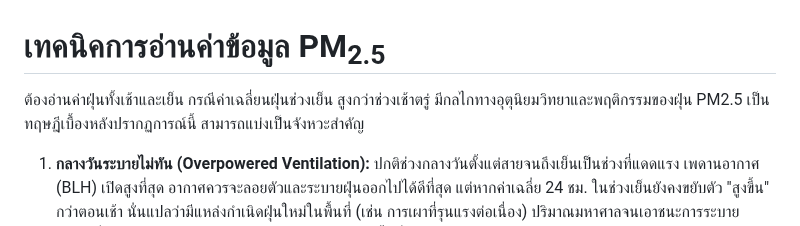
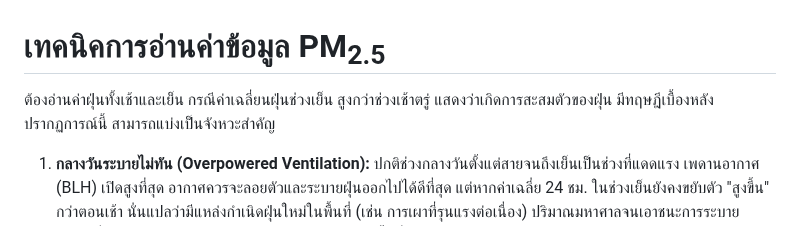
Before and after one commit to Kietpawpan/hotspot, a Markdown page: KM/PM2Rounds.md, the part around the change. Rendered like a GitHub page.

```diff
--- a/KM/PM2Rounds.md
+++ b/KM/PM2Rounds.md
@@ -1,6 +1,6 @@
 # เทคนิคการอ่านค่าข้อมูล PM<sub>2.5</sub>
 
-ต้องอ่านค่าฝุ่นทั้งเช้าและเย็น กรณีค่าเฉลี่ยนฝุ่นช่วงเย็น สูงกว่าช่วงเช้าตรู่ มีกลไกทางอุตุนิยมวิทยาและพฤติกรรมของฝุ่น PM2.5 เป็นทฤษฎีเบื้องหลังปรากฏการณ์นี้ สามารถแบ่งเป็นจังหวะสำคัญ
+ต้องอ่านค่าฝุ่นทั้งเช้าและเย็น กรณีค่าเฉลี่ยนฝุ่นช่วงเย็น สูงกว่าช่วงเช้าตรู่ แสดงว่าเกิดการสะสมตัวของฝุ่น มีทฤษฎีเบื้องหลังปรากฏการณ์นี้ สามารถแบ่งเป็นจังหวะสำคัญ
 1. __กลางวันระบายไม่ทัน (Overpowered Ventilation):__ ปกติช่วงกลางวันตั้งแต่สายจนถึงเย็นเป็นช่วงที่แดดแรง เพดานอากาศ (BLH) เปิดสูงที่สุด อากาศควรจะลอยตัวและระบายฝุ่นออกไปได้ดีที่สุด แต่หากค่าเฉลี่ย 24 ชม. ในช่วงเย็นยังคงขยับตัว "สูงขึ้น" กว่าตอนเช้า นั่นแปลว่ามีแหล่งกำเนิดฝุ่นใหม่ในพื้นที่ (เช่น การเผาที่รุนแรงต่อเนื่อง) ปริมาณมหาศาลจนเอาชนะการระบายอากาศที่เปิดโล่งได้ ฝุ่นจึงทะลักและเริ่มสะสมตัวค้างอยู่ในพื้นที่
 2. __กลางคืนโดนฝาชีครอบ (Nighttime Inversion):__ พอตกเย็นถึงค่ำ อุณหภูมิเริ่มลดลง จะเกิดปรากฏการณ์อุณหภูมิผกผัน เพดานอากาศจะหดตัวต่ำลงมาปิดทึบทันที ฝุ่นก้อนใหญ่ที่ระบายไม่ทันและสะสมมาตั้งแต่กลางวันจะถูกกดทับขังรวมไว้ เมื่อผสมกับฝุ่นควันที่เกิดใหม่ในช่วงกลางคืน พอรุ่งเช้าของวันพรุ่งนี้ค่าฝุ่นจึงพุ่งทะยานสูงขึ้นกว่าเดิมอย่างหลีกเลี่ยงไม่ได้ครับ
 
```
